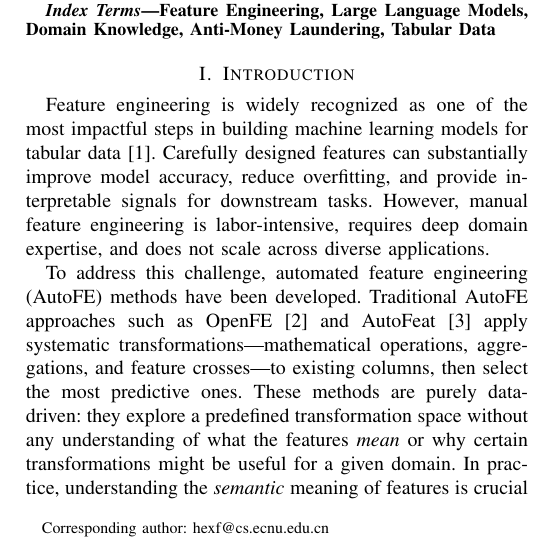
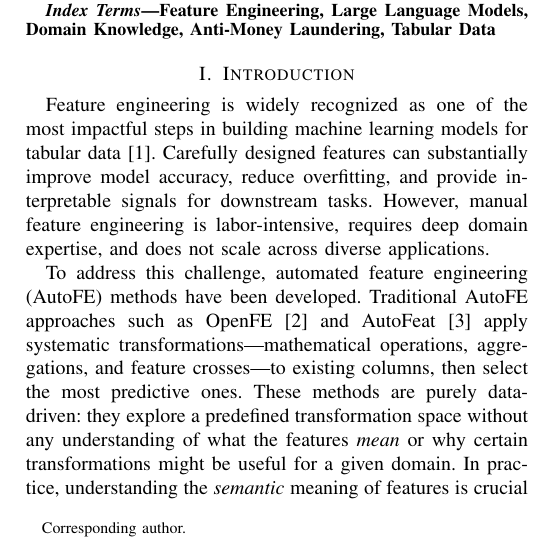
Before and after one commit to youchengsong/large-llm-create-feature, a LaTeX paper (paper/main.tex): part of one column of page 1 of 10, cut so that both start at the same text. Compiled offline with pdfLaTeX; a missing font is replaced by an installed copy or a similar font; a LaTeX package or settings file that is missing is left out.

Commit message:
remove email from corresponding author footnote
Co-Authored-By: Claude Opus 4.6 <noreply@anthropic.com>

```diff
--- a/paper/main.tex
+++ b/paper/main.tex
@@ -42,7 +42,7 @@ Weiqiao Que$^{1}$,
 Qizhou Chen$^{1}$,
 Wei Deng$^{2}$,
 Feng Zhu$^{3}$,
-Xiaofeng He$^{1}$\thanks{Corresponding author: hexf@cs.ecnu.edu.cn}}
+Xiaofeng He$^{1}$\thanks{Corresponding author.}}
 \IEEEauthorblockA{$^{1}$East China Normal University, Shanghai, China\\
 \{51275901122, 52285901017\}@stu.ecnu.edu.cn, weiqiaoque@gmail.com, 582476065@qq.com, hexf@cs.ecnu.edu.cn}
 \IEEEauthorblockA{$^{2}$Southwestern University of Finance and Economics, Chengdu, China\\
```
Also changed, not shown: 1 other file.
